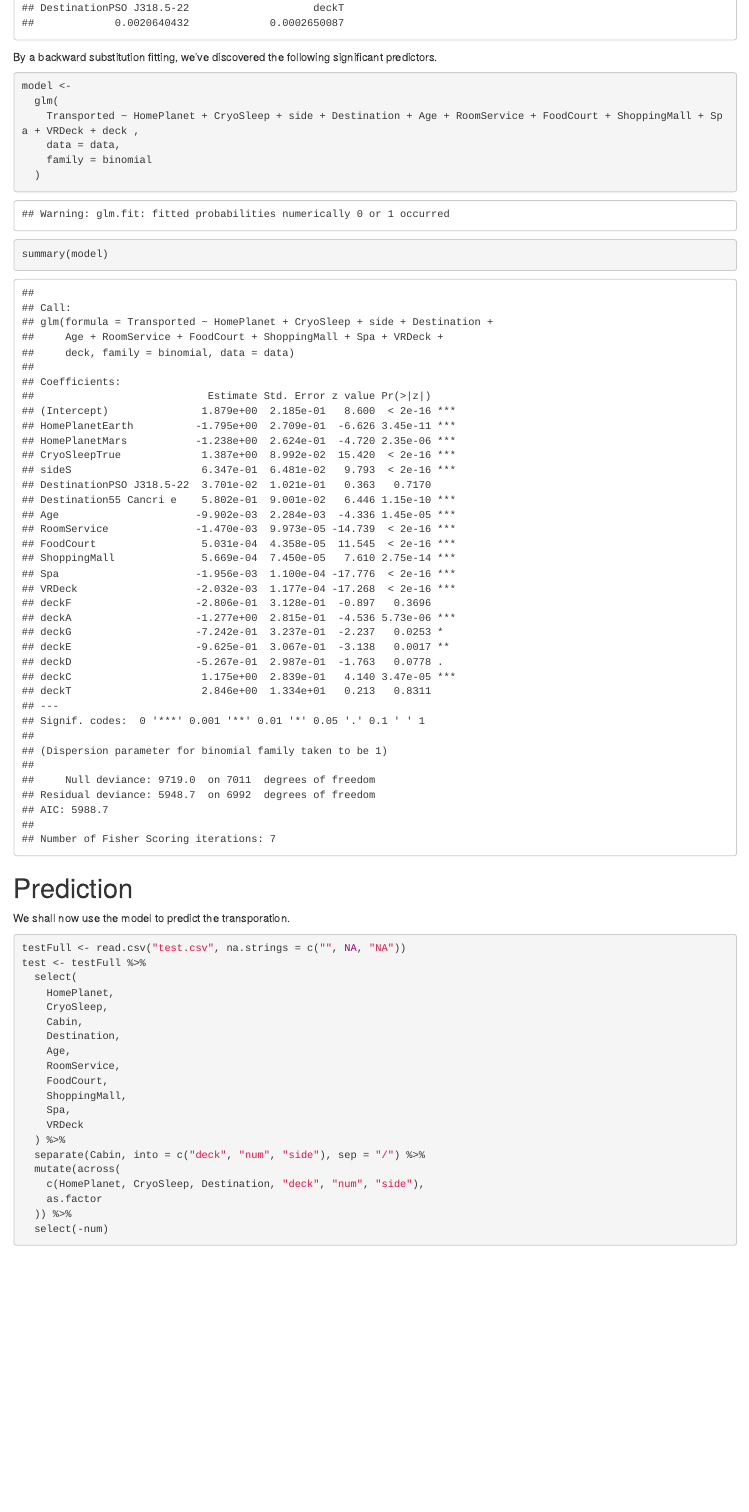
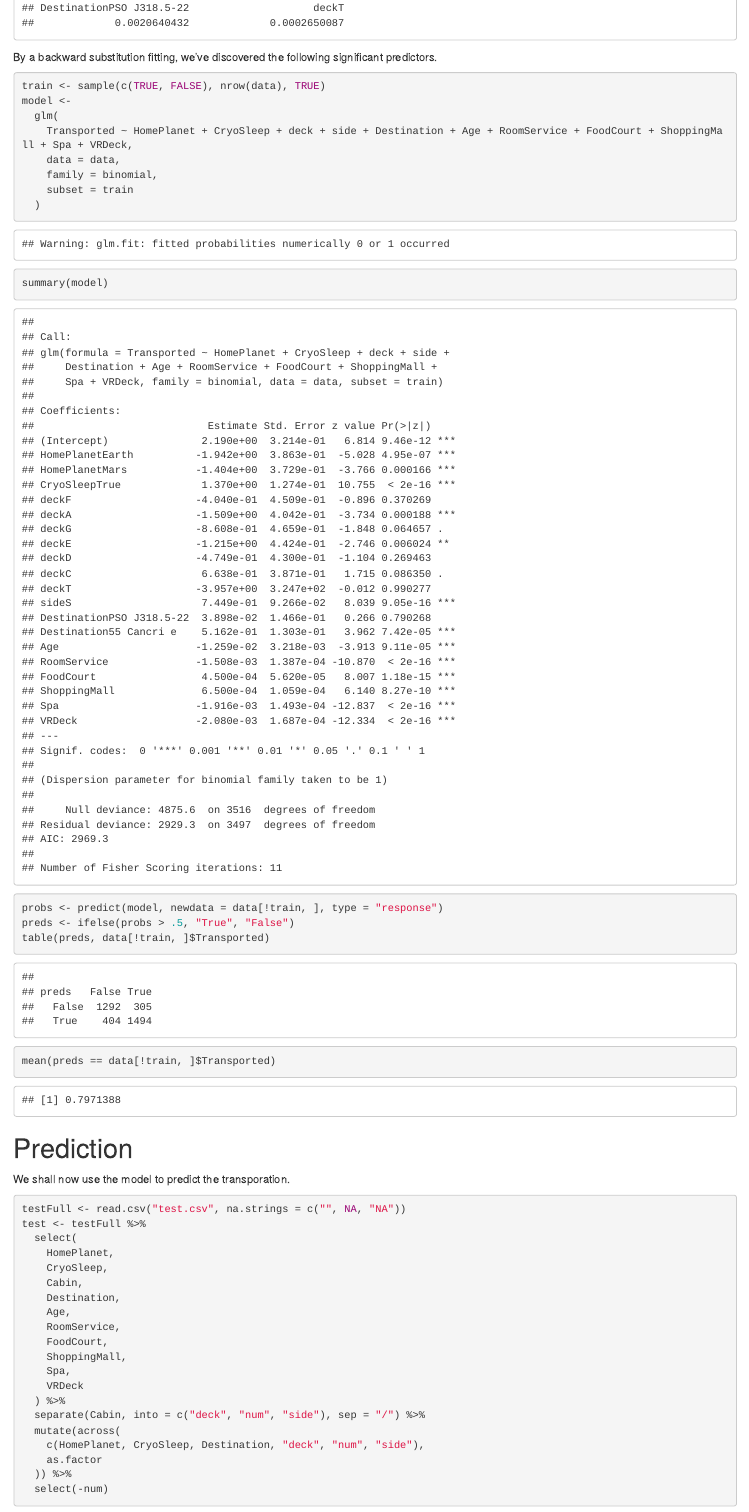
Before and after one commit to Tegelstenen/SpaceshipTitanic, an R Markdown document (notebook.Rmd): the page in a window 1100 px wide, from 4900 px down. Rendered offline with R 4.5, knitr and Pandoc, with nearby package versions; code that draws random numbers runs with fixed seeds of ours; some code elsewhere in the file could not run offline.

````diff
--- a/notebook.Rmd
+++ b/notebook.Rmd
@@ -176,14 +176,23 @@
 By a backward substitution fitting, we've discovered the following significant predictors.
 
 ```{r}
+train <- sample(c(TRUE, FALSE), nrow(data), TRUE)
 model <-
   glm(
-    Transported ~ HomePlanet + CryoSleep + side + Destination + Age + RoomService + FoodCourt + ShoppingMall + Spa + VRDeck + deck ,
+    Transported ~ HomePlanet + CryoSleep + deck + side + Destination + Age + RoomService + FoodCourt + ShoppingMall + Spa + VRDeck,
     data = data,
-    family = binomial
+    family = binomial,
+    subset = train
   )
 
+
+
 summary(model)
+
+probs <- predict(model, newdata = data[!train, ], type = "response")
+preds <- ifelse(probs > .5, "True", "False")
+table(preds, data[!train, ]$Transported)
+mean(preds == data[!train, ]$Transported)
 ```
 
 # Prediction
````
Also changed, not shown: notebook.nb.html, submission.csv, 1 other file.
